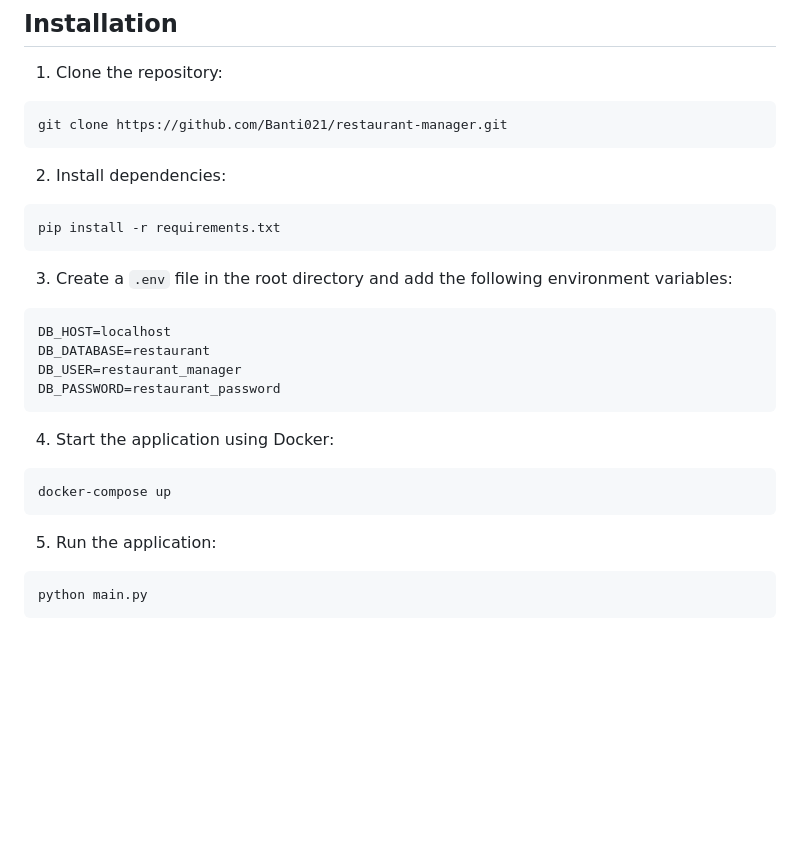
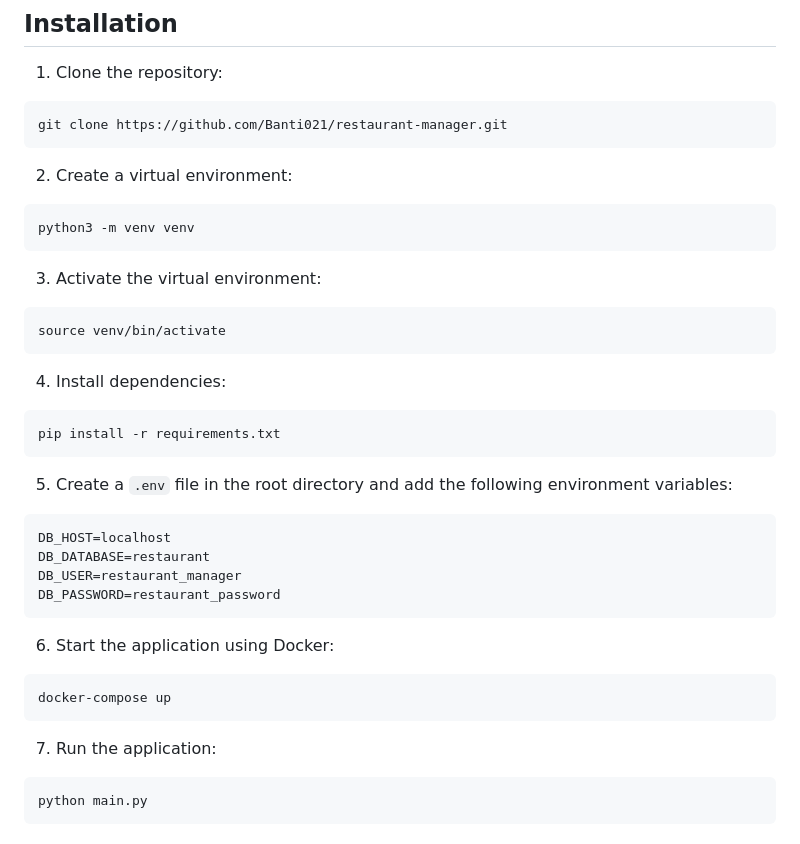
Before and after one commit to Banti021/restaurant-manager, a Markdown page: README.md, the part around the change. GitHub-like rendering; blank space fills up the shorter version.

Commit message:
Readme installation adjustments

````diff
--- a/README.md
+++ b/README.md
@@ -40,22 +40,30 @@ Restaurant Manager is a command-line application designed to help restaurant own
 ```
 git clone https://github.com/Banti021/restaurant-manager.git
 ```
-2. Install dependencies:
+2. Create a virtual environment:
+```
+python3 -m venv venv
+```
+3. Activate the virtual environment:
+```
+source venv/bin/activate
+```
+4. Install dependencies:
 ```
 pip install -r requirements.txt
 ```
-3. Create a `.env` file in the root directory and add the following environment variables:
+5. Create a `.env` file in the root directory and add the following environment variables:
 ```
 DB_HOST=localhost
 DB_DATABASE=restaurant
 DB_USER=restaurant_manager
 DB_PASSWORD=restaurant_password
 ```
-4. Start the application using Docker:
+6. Start the application using Docker:
 ```bash
 docker-compose up
 ```
-5. Run the application:
+7. Run the application:
 ```bash
 python main.py
 ```
````
